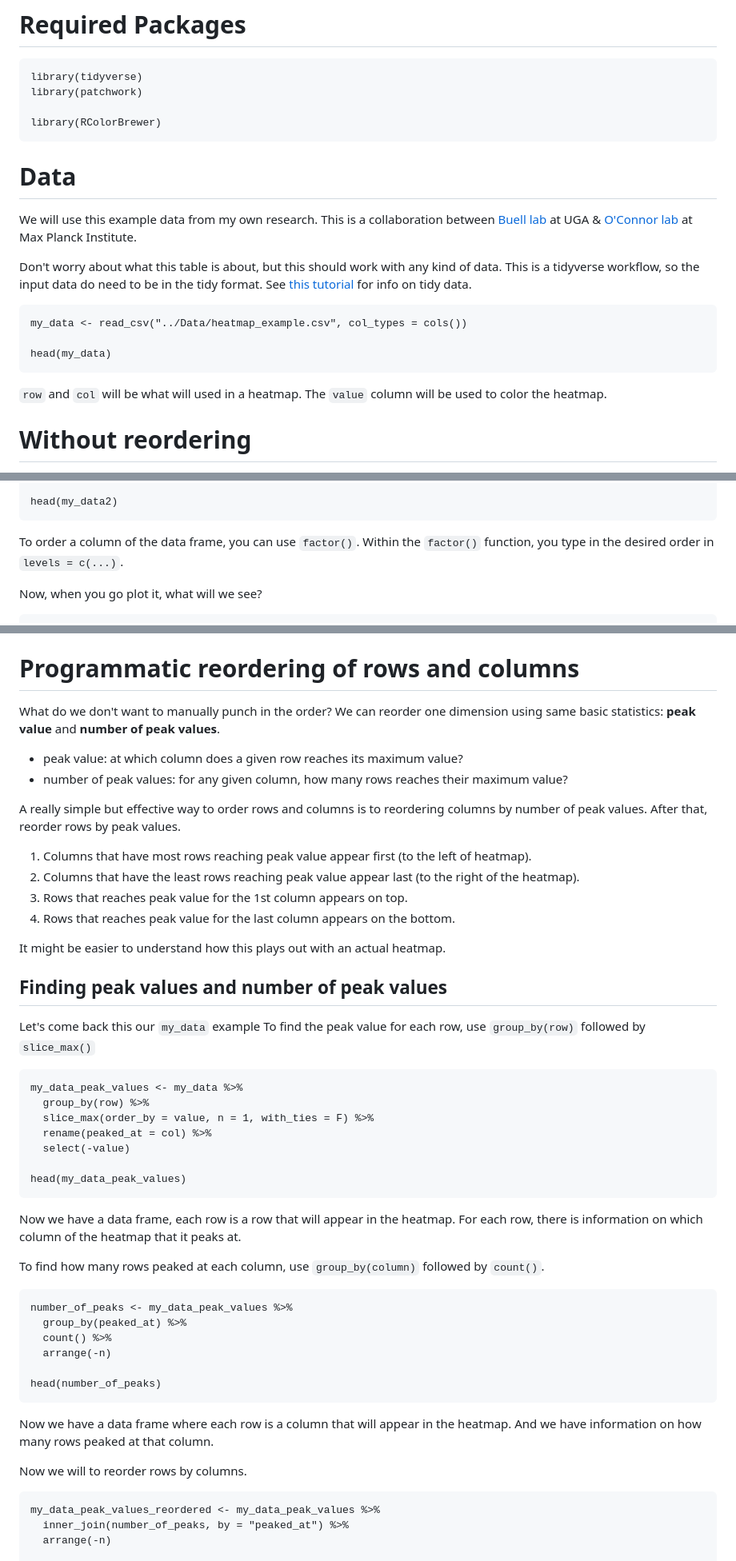
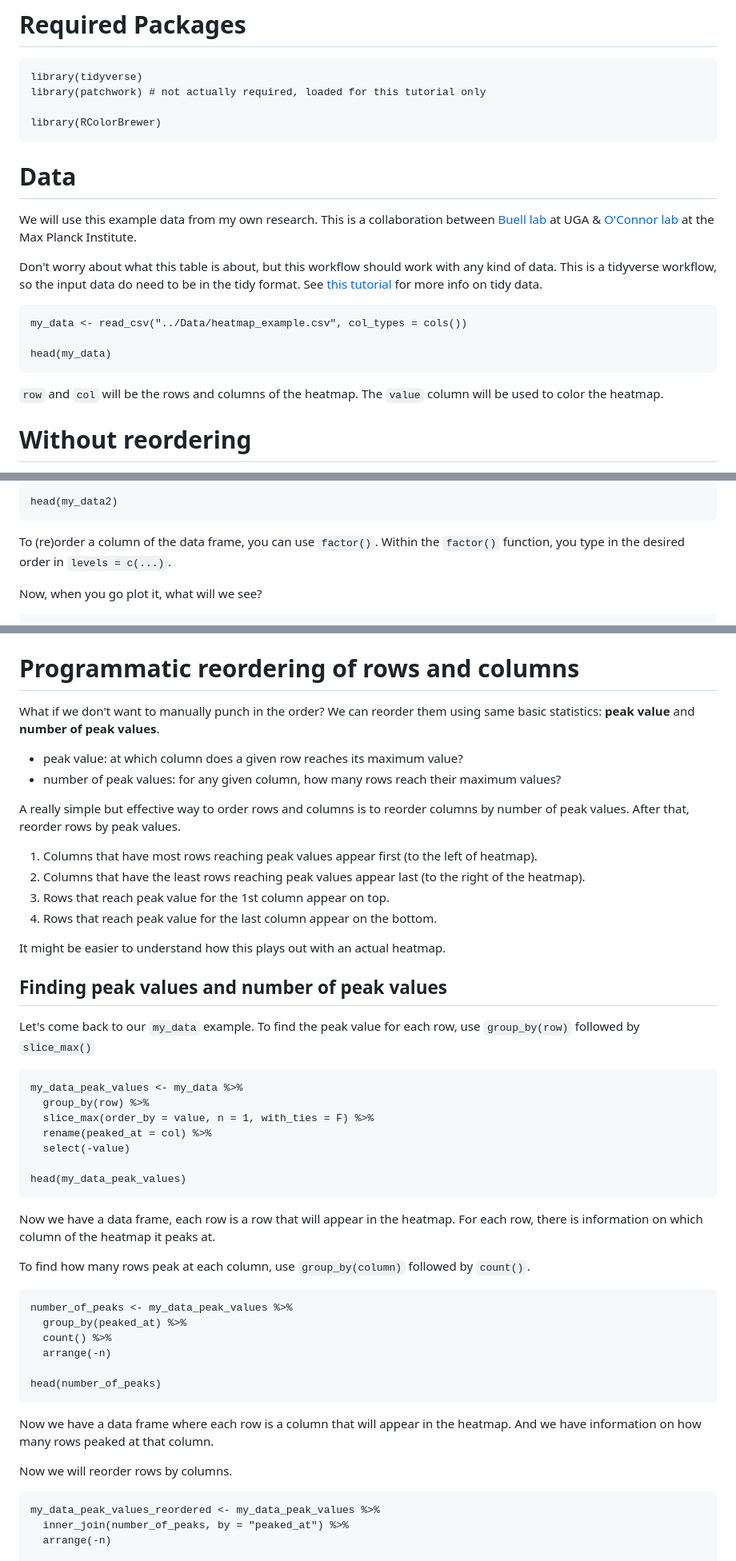
Before and after one commit to cxli233/FriendsDontLetFriends, a Markdown page: Heatmap_tutorial.md, 3 parts joined by grey strips. Shown at 80% size. GitHub-like rendering.

Commit message:
Update Heatmap_tutorial.md
Fixed typos

````diff
--- a/Heatmap_tutorial.md
+++ b/Heatmap_tutorial.md
@@ -8,18 +8,18 @@ See [this figure](https://github.com/cxli233/FriendsDontLetFriends#5-friends-don
 # Required Packages
 ```{r}
 library(tidyverse)
-library(patchwork)
+library(patchwork) # not actually required, loaded for this tutorial only
 
 library(RColorBrewer)
 ```
 
 # Data
 We will use this example data from my own research.
-This is a collaboration between [Buell lab](https://buell-lab.github.io/) at UGA & [O'Connor lab](https://www.ice.mpg.de/) at Max Planck Institute.
+This is a collaboration between [Buell lab](https://buell-lab.github.io/) at UGA & [O'Connor lab](https://www.ice.mpg.de/) at the Max Planck Institute.
 
-Don't worry about what this table is about, but this should work with any kind of data.
+Don't worry about what this table is about, but this workflow should work with any kind of data.
 This is a tidyverse workflow, so the input data do need to be in the tidy format.
-See [this tutorial](https://r4ds.had.co.nz/tidy-data.html) for info on tidy data.
+See [this tutorial](https://r4ds.had.co.nz/tidy-data.html) for more info on tidy data.
 
 ```{r}
 my_data <- read_csv("../Data/heatmap_example.csv", col_types = cols())
@@ -27,7 +27,7 @@ my_data <- read_csv("../Data/heatmap_example.csv", col_types = cols())
 head(my_data)
 ```
 
-`row` and `col` will be what will used in a heatmap.
+`row` and `col` will be the rows and columns of the heatmap.
 The `value` column will be used to color the heatmap.
 
 # Without reordering
@@ -75,7 +74,7 @@ my_data2 <- my_data2 %>%
 head(my_data2)
 ```
 
-To order a column of the data frame, you can use `factor()`.
+To (re)order a column of the data frame, you can use `factor()`.
 Within the `factor()` function, you type in the desired order in `levels = c(...)`.
 
 Now, when you go plot it, what will we see?
@@ -92,24 +91,24 @@ ggsave("../Results/Reorder_1_dim.png", height = 3, width = 3, bg = "white")
 Now you can see that the x axis is in this order `1, 3, 5, 2, 4, 6`, which is the order we specified.
 
 # Programmatic reordering of rows and columns
-What do we don't want to manually punch in the order?
-We can reorder one dimension using same basic statistics: __peak value__ and __number of peak values__.
+What if we don't want to manually punch in the order?
+We can reorder them using same basic statistics: __peak value__ and __number of peak values__.
 
 * peak value: at which column does a given row reaches its maximum value?
-* number of peak values: for any given column, how many rows reaches their maximum value?
+* number of peak values: for any given column, how many rows reach their maximum values?
 
-A really simple but effective way to order rows and columns is to reordering columns by number of peak values.
+A really simple but effective way to order rows and columns is to reorder columns by number of peak values.
 After that, reorder rows by peak values.
 
-1. Columns that have most rows reaching peak value appear first (to the left of heatmap).
-2. Columns that have the least rows reaching peak value appear last (to the right of the heatmap).
-3. Rows that reaches peak value for the 1st column appears on top.
-4. Rows that reaches peak value for the last column appears on the bottom.
+1. Columns that have most rows reaching peak values appear first (to the left of heatmap).
+2. Columns that have the least rows reaching peak values appear last (to the right of the heatmap).
+3. Rows that reach peak value for the 1st column appear on top.
+4. Rows that reach peak value for the last column appear on the bottom.
 
 It might be easier to understand how this plays out with an actual heatmap.
 
 ## Finding peak values and number of peak values
-Let's come back this our `my_data` example
+Let's come back to our `my_data` example.
 To find the peak value for each row, use `group_by(row)` followed by `slice_max()`
 
 ```{r}
@@ -123,9 +122,9 @@ head(my_data_peak_values)
 ```
 
 Now we have a data frame, each row is a row that will appear in the heatmap.
-For each row, there is information on which column of the heatmap that it peaks at.
+For each row, there is information on which column of the heatmap it peaks at.
 
-To find how many rows peaked at each column, use `group_by(column)` followed by `count()`.
+To find how many rows peak at each column, use `group_by(column)` followed by `count()`.
 ```{r}
 number_of_peaks <- my_data_peak_values %>%
   group_by(peaked_at) %>%
@@ -137,7 +136,7 @@ head(number_of_peaks)
 Now we have a data frame where each row is a column that will appear in the heatmap.
 And we have information on how many rows peaked at that column.
 
-Now we will to reorder rows by columns.
+Now we will reorder rows by columns.
 ```{r}
 my_data_peak_values_reordered <- my_data_peak_values %>%
   inner_join(number_of_peaks, by = "peaked_at") %>%
````
Also changed, not shown: other parts of Heatmap_tutorial.md (+4 -5 lines).
